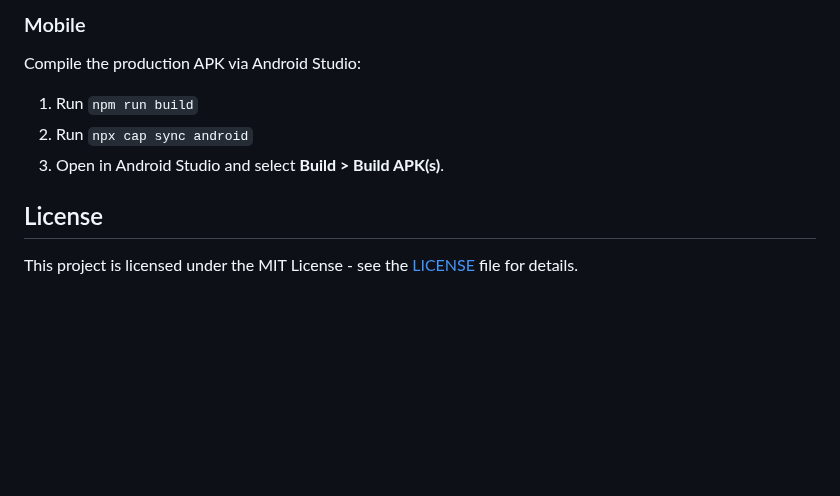
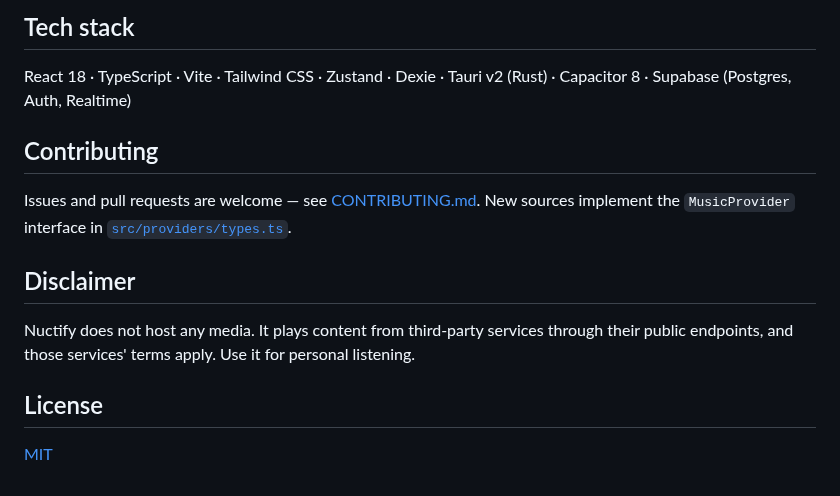
Before and after one commit to ChPuru/Nuctify, a Markdown page: README.md, the part around one of its changes. Drawn GitHub-style; blank space fills up the shorter version.

```diff
--- a/README.md
+++ b/README.md
@@ -73,10 +108,21 @@ Outputs can be found in `src-tauri/target/release/bundle/`.
 
-### Mobile
-Compile the production APK via Android Studio:
-1. Run `npm run build`
-2. Run `npx cap sync android`
-3. Open in Android Studio and select **Build > Build APK(s)**.
+## Tech stack
+
+React 18 · TypeScript · Vite · Tailwind CSS · Zustand · Dexie ·
+Tauri v2 (Rust) · Capacitor 8 · Supabase (Postgres, Auth, Realtime)
+
+## Contributing
+
+Issues and pull requests are welcome — see [CONTRIBUTING.md](CONTRIBUTING.md).
+New sources implement the `MusicProvider` interface in
+[`src/providers/types.ts`](src/providers/types.ts).
+
+## Disclaimer
+
+Nuctify does not host any media. It plays content from third-party services
+through their public endpoints, and those services' terms apply. Use it for
+personal listening.
 
 ## License
 
-This project is licensed under the MIT License - see the [LICENSE](LICENSE) file for details.
+[MIT](LICENSE)
```
Also changed, not shown: other parts of README.md (+86 -51 lines), CONTRIBUTING.md (+6 -2 lines), docs/BUILDING.md (added, +101 -0 lines), docs/SUPABASE.md (added, +106 -0 lines), docs/screenshots/mobile-home.png (added), docs/screenshots/mobile-search.png (added), docs/screenshots/settings.png (added), 2 other files.
